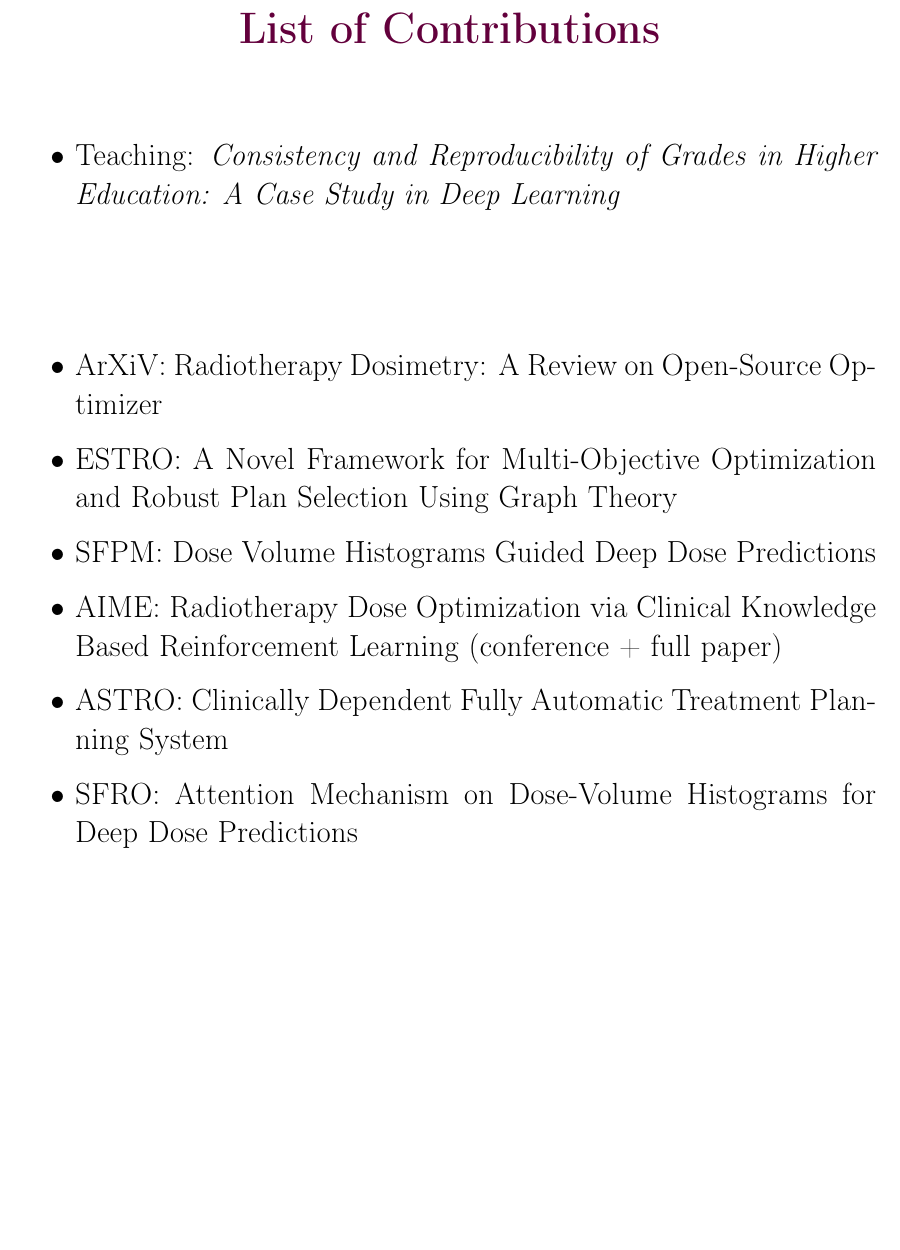
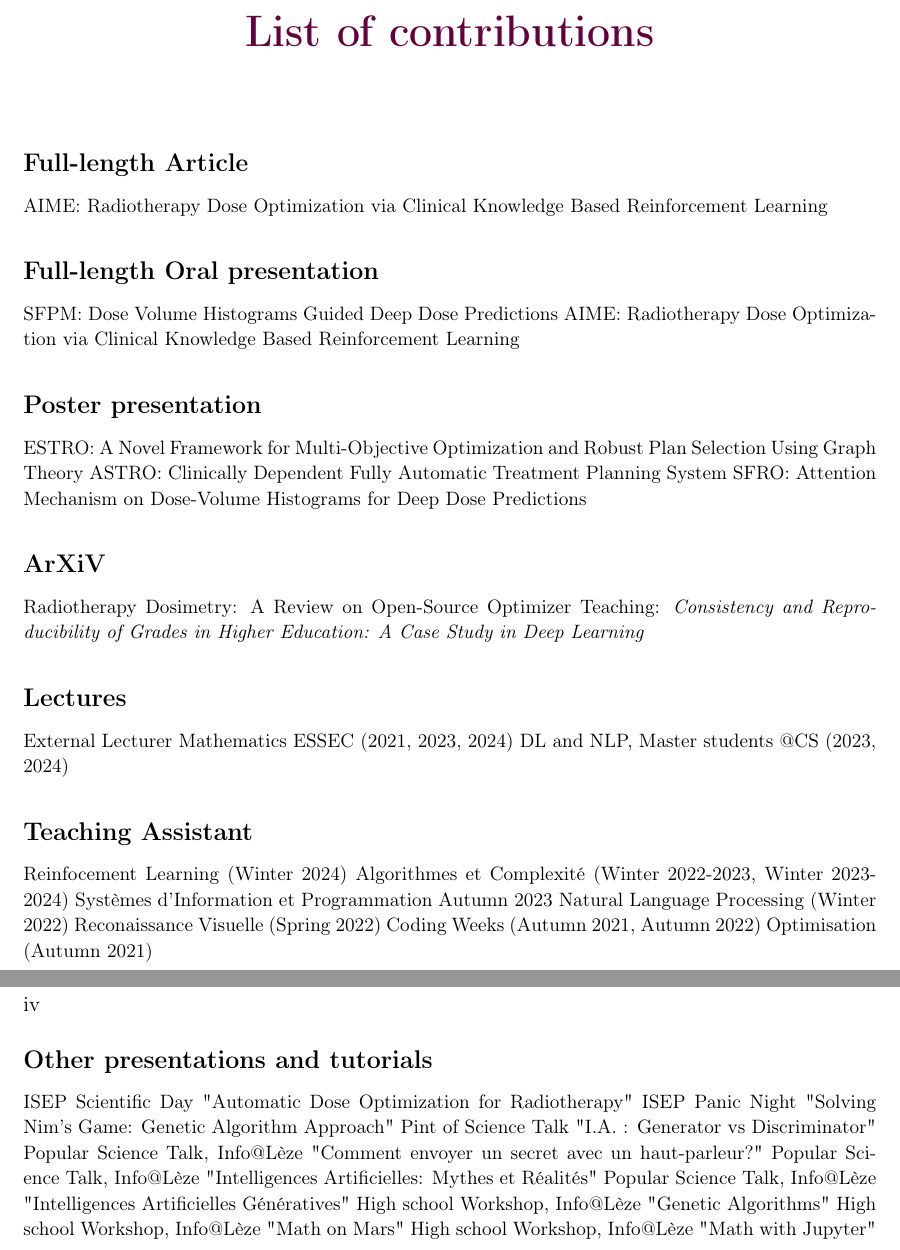
Before and after one commit to pauldubois98/PhD, a LaTeX thesis (main.tex, which reads preamble/contributions.tex): part of page 6 of 128 before the commit and two parts of pages 6 and 7 of 123 after it, the two joined at a grey line, cut so that both start at the same text, the shorter picture padded with empty space. Compiled offline with pdfLaTeX.

Commit message:
updated List of contributions

```diff
--- a/preamble/contributions.tex
+++ b/preamble/contributions.tex
@@ -1,14 +1,40 @@
-\chapter*{List of Contributions}
-\Large
+\chapter*{List of contributions}
+\subsection*{Full-length Article}
+AIME: Radiotherapy Dose Optimization via Clinical Knowledge Based Reinforcement Learning
 
-\begin{itemize}
-	\item Teaching: \textit{Consistency and Reproducibility of Grades in Higher Education: A Case Study in Deep Learning}\\\\\\
-	\item ArXiV: Radiotherapy Dosimetry: A Review on Open-Source Optimizer
-	\item ESTRO: A Novel Framework for Multi-Objective Optimization and Robust Plan Selection Using Graph Theory
-	\item SFPM: Dose Volume Histograms Guided Deep Dose Predictions
-	\item AIME: Radiotherapy Dose Optimization via Clinical Knowledge Based Reinforcement Learning (conference + full paper)
-	\item ASTRO: Clinically Dependent Fully Automatic Treatment Planning System
-	\item SFRO: Attention Mechanism on Dose-Volume Histograms for Deep Dose Predictions
-\end{itemize}
+\subsection*{Full-length Oral presentation}
+SFPM: Dose Volume Histograms Guided Deep Dose Predictions
+AIME: Radiotherapy Dose Optimization via Clinical Knowledge Based Reinforcement Learning
 
-\normalsize
+\subsection*{Poster presentation}
+ESTRO: A Novel Framework for Multi-Objective Optimization and Robust Plan Selection Using Graph Theory
+ASTRO: Clinically Dependent Fully Automatic Treatment Planning System
+SFRO: Attention Mechanism on Dose-Volume Histograms for Deep Dose Predictions
+
+\subsection*{ArXiV}
+Radiotherapy Dosimetry: A Review on Open-Source Optimizer
+Teaching: \textit{Consistency and Reproducibility of Grades in Higher Education: A Case Study in Deep Learning}
+
+\subsection*{Lectures}
+External Lecturer Mathematics ESSEC (2021, 2023, 2024)
+DL and NLP, Master students @CS (2023, 2024)
+
+\subsection*{Teaching Assistant}
+Reinfocement Learning (Winter 2024)
+Algorithmes et Complexité (Winter 2022-2023, Winter 2023-2024)
+Systèmes d'Information et Programmation Autumn 2023
+Natural Language Processing (Winter 2022)
+Reconaissance Visuelle (Spring 2022)
+Coding Weeks (Autumn 2021, Autumn 2022)
+Optimisation (Autumn 2021)
+
+\subsection*{Other presentations and tutorials}
+ISEP Scientific Day "Automatic Dose Optimization for Radiotherapy"
+ISEP Panic Night "Solving Nim's Game: Genetic Algorithm Approach"
+Pint of Science Talk "I.A. : Generator vs Discriminator"
+Popular Science Talk, Info@Lèze "Comment envoyer un secret avec un haut-parleur?"
+Popular Science Talk, Info@Lèze "Intelligences Artificielles: Mythes et Réalités"
+Popular Science Talk, Info@Lèze "Intelligences Artificielles Génératives"
+High school Workshop, Info@Lèze "Genetic Algorithms"
+High school Workshop, Info@Lèze "Math on Mars"
+High school Workshop, Info@Lèze "Math with Jupyter"
```
